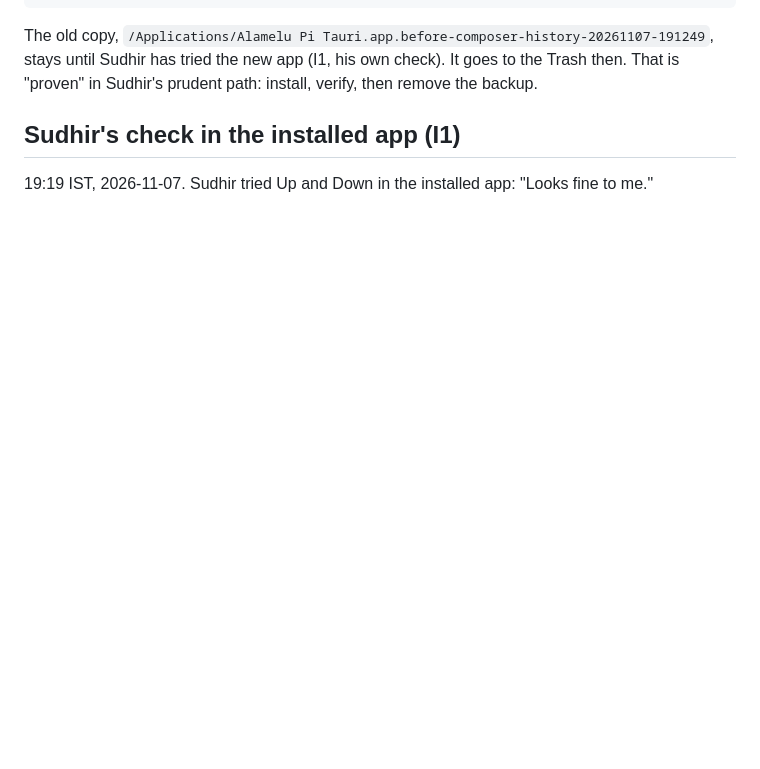
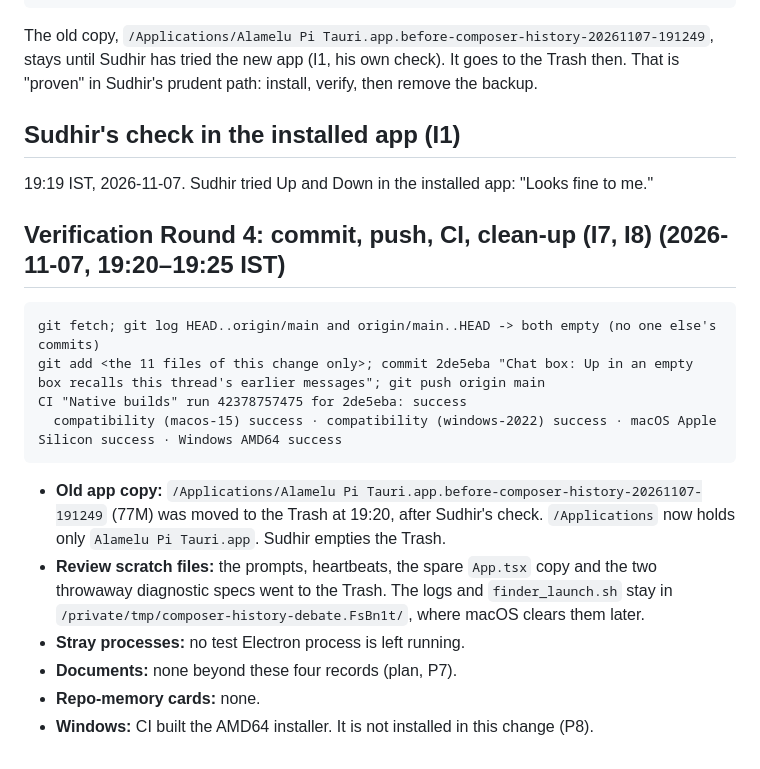
Before and after one commit to upaayan/alamelu-tauri, a Markdown page: documents/plan-audit-implementation/composer_history_implementation.md, the part around the change. Drawn GitHub-style; blank space fills up the shorter version.

Commit message:
Record the up-arrow recall commit, CI and clean-up [skip ci]
Co-Authored-By: Claude Opus 5.5 <noreply@anthropic.com>

````diff
--- a/documents/plan-audit-implementation/composer_history_implementation.md
+++ b/documents/plan-audit-implementation/composer_history_implementation.md
@@ -144,3 +144,19 @@ The old copy, `/Applications/Alamelu Pi Tauri.app.before-composer-history-202611
 ## Sudhir's check in the installed app (I1)
 
 19:19 IST, 2026-11-07. Sudhir tried Up and Down in the installed app: "Looks fine to me."
+
+## Verification Round 4: commit, push, CI, clean-up (I7, I8) (2026-11-07, 19:20–19:25 IST)
+
+```
+git fetch; git log HEAD..origin/main and origin/main..HEAD -> both empty (no one else's commits)
+git add <the 11 files of this change only>; commit 2de5eba "Chat box: Up in an empty box recalls this thread's earlier messages"; git push origin main
+CI "Native builds" run 42378757475 for 2de5eba: success
+  compatibility (macos-15) success · compatibility (windows-2022) success · macOS Apple Silicon success · Windows AMD64 success
+```
+
+- **Old app copy:** `/Applications/Alamelu Pi Tauri.app.before-composer-history-20261107-191249` (77M) was moved to the Trash at 19:20, after Sudhir's check. `/Applications` now holds only `Alamelu Pi Tauri.app`. Sudhir empties the Trash.
+- **Review scratch files:** the prompts, heartbeats, the spare `App.tsx` copy and the two throwaway diagnostic specs went to the Trash. The logs and `finder_launch.sh` stay in `/private/tmp/composer-history-debate.FsBn1t/`, where macOS clears them later.
+- **Stray processes:** no test Electron process is left running.
+- **Documents:** none beyond these four records (plan, P7).
+- **Repo-memory cards:** none.
+- **Windows:** CI built the AMD64 installer. It is not installed in this change (P8).
````
